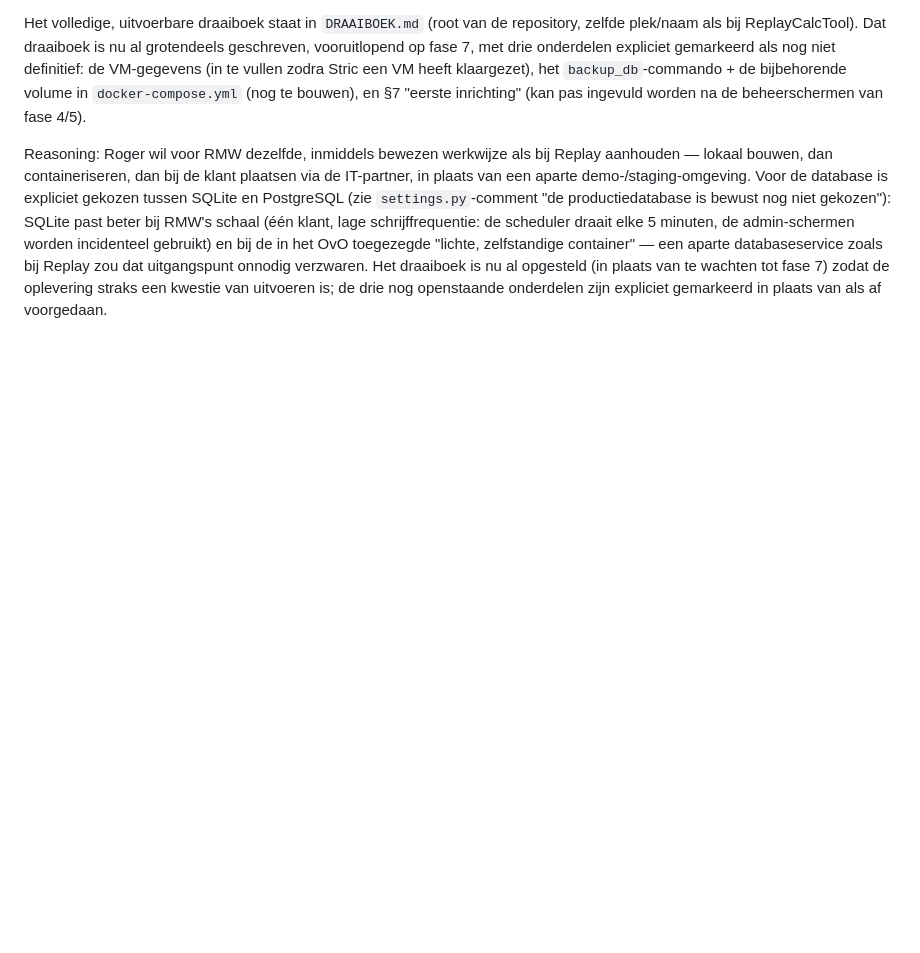
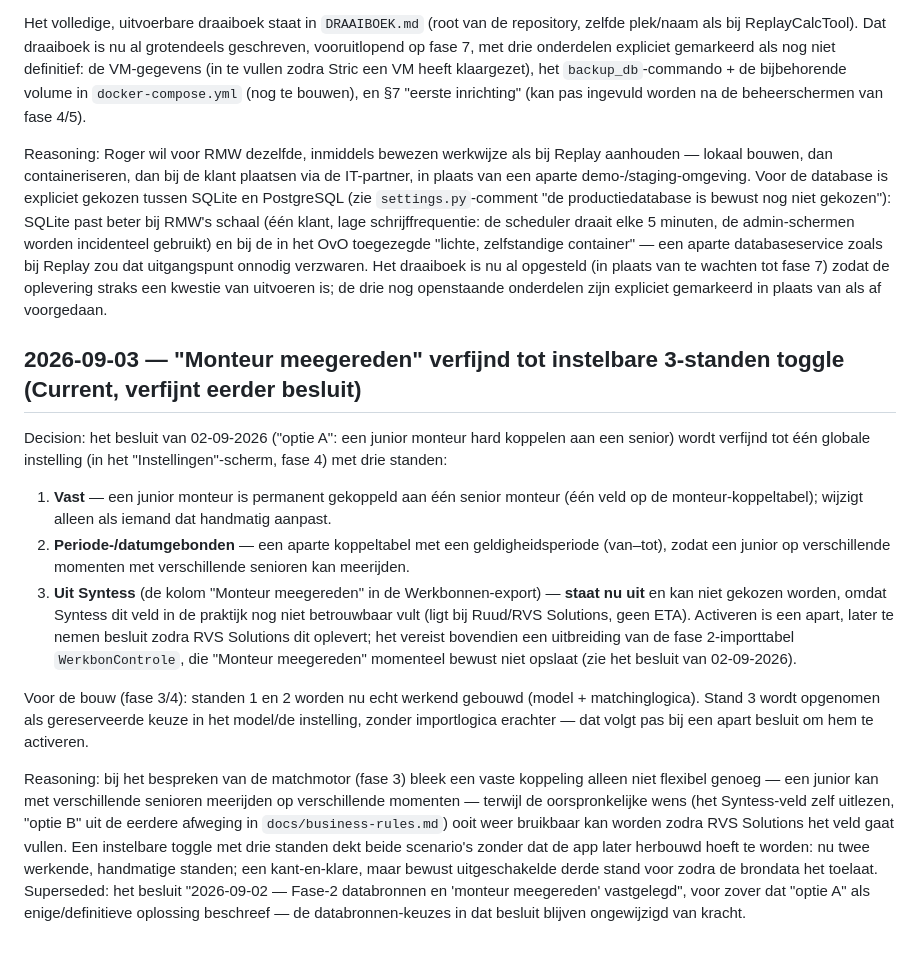
Before and after one commit to RogerH72/stroes-rit-match, a Markdown page: docs/decisions.md, the part around the change. Drawn GitHub-style; blank space fills up the shorter version.

```diff
--- a/docs/decisions.md
+++ b/docs/decisions.md
@@ -408,3 +408,38 @@ databaseservice zoals bij Replay zou dat uitgangspunt onnodig verzwaren. Het
 draaiboek is nu al opgesteld (in plaats van te wachten tot fase 7) zodat de
 oplevering straks een kwestie van uitvoeren is; de drie nog openstaande
 onderdelen zijn expliciet gemarkeerd in plaats van als af voorgedaan.
+
+## 2026-09-03 — "Monteur meegereden" verfijnd tot instelbare 3-standen toggle (Current, verfijnt eerder besluit)
+
+Decision: het besluit van 02-09-2026 ("optie A": een junior monteur hard koppelen aan
+een senior) wordt verfijnd tot één globale instelling (in het "Instellingen"-scherm,
+fase 4) met drie standen:
+
+1. **Vast** — een junior monteur is permanent gekoppeld aan één senior monteur (één
+   veld op de monteur-koppeltabel); wijzigt alleen als iemand dat handmatig aanpast.
+2. **Periode-/datumgebonden** — een aparte koppeltabel met een geldigheidsperiode
+   (van–tot), zodat een junior op verschillende momenten met verschillende senioren
+   kan meerijden.
+3. **Uit Syntess** (de kolom "Monteur meegereden" in de Werkbonnen-export) — **staat
+   nu uit** en kan niet gekozen worden, omdat Syntess dit veld in de praktijk nog niet
+   betrouwbaar vult (ligt bij Ruud/RVS Solutions, geen ETA). Activeren is een apart,
+   later te nemen besluit zodra RVS Solutions dit oplevert; het vereist bovendien een
+   uitbreiding van de fase 2-importtabel `WerkbonControle`, die "Monteur meegereden"
+   momenteel bewust niet opslaat (zie het besluit van 02-09-2026).
+
+Voor de bouw (fase 3/4): standen 1 en 2 worden nu echt werkend gebouwd (model +
+matchinglogica). Stand 3 wordt opgenomen als gereserveerde keuze in het model/de
+instelling, zonder importlogica erachter — dat volgt pas bij een apart besluit om hem
+te activeren.
+
+Reasoning: bij het bespreken van de matchmotor (fase 3) bleek een vaste koppeling
+alleen niet flexibel genoeg — een junior kan met verschillende senioren meerijden op
+verschillende momenten — terwijl de oorspronkelijke wens (het Syntess-veld zelf
+uitlezen, "optie B" uit de eerdere afweging in `docs/business-rules.md`) ooit weer
+bruikbaar kan worden zodra RVS Solutions het veld gaat vullen. Een instelbare toggle
+met drie standen dekt beide scenario's zonder dat de app later herbouwd hoeft te
+worden: nu twee werkende, handmatige standen; een kant-en-klare, maar bewust
+uitgeschakelde derde stand voor zodra de brondata het toelaat. Superseded: het besluit
+"2026-09-02 — Fase-2 databronnen en 'monteur meegereden' vastgelegd", voor zover dat
+"optie A" als enige/definitieve oplossing beschreef — de databronnen-keuzes in dat
+besluit blijven ongewijzigd van kracht.
```
Also changed, not shown: docs/business-rules.md (+11 -8 lines), docs/functioneel-ontwerp.md (+22 -8 lines).
